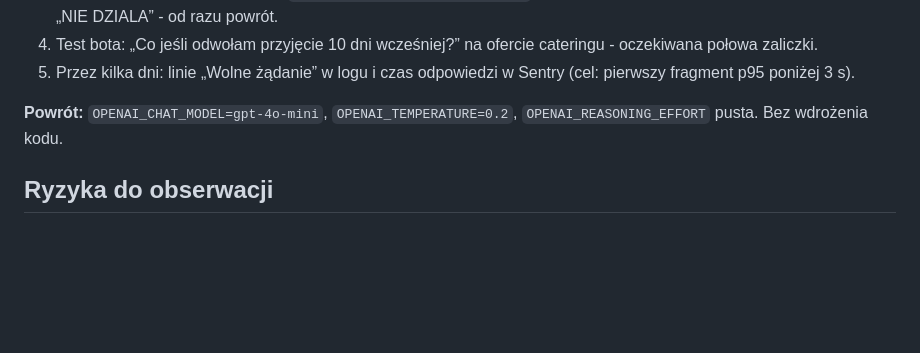
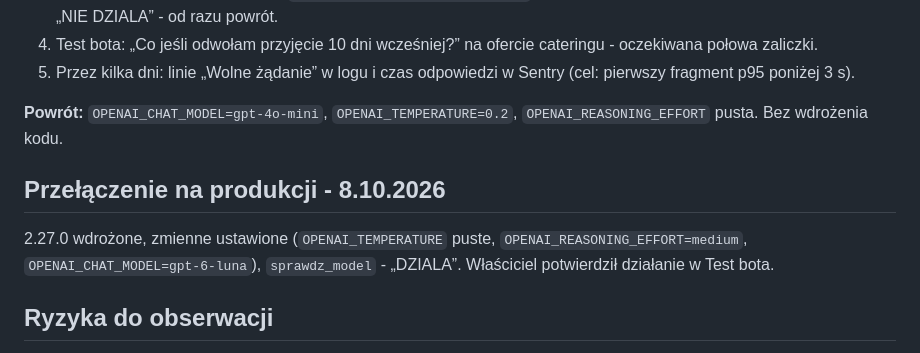
Before and after one commit to piatekkrzysztof/chatbot_project, a Markdown page: docs/wybor-modelu.md, the part around the change. Drawn GitHub-style; blank space fills up the shorter version.

```diff
--- a/docs/wybor-modelu.md
+++ b/docs/wybor-modelu.md
@@ -118,6 +118,12 @@ do decyzji, nie dowód na każdą bazę wiedzy.
 **Powrót:** `OPENAI_CHAT_MODEL=gpt-4o-mini`, `OPENAI_TEMPERATURE=0.2`,
 `OPENAI_REASONING_EFFORT` pusta. Bez wdrożenia kodu.
 
+## Przełączenie na produkcji - 8.10.2026
+
+2.27.0 wdrożone, zmienne ustawione (`OPENAI_TEMPERATURE` puste,
+`OPENAI_REASONING_EFFORT=medium`, `OPENAI_CHAT_MODEL=gpt-6-luna`),
+`sprawdz_model` - „DZIALA”. Właściciel potwierdził działanie w Test bota.
+
 ## Ryzyka do obserwacji
 
 - **Pusta odpowiedź:** limit 600 tokenów obejmuje rozumowanie. Przy `medium`
```
Also changed, not shown: docs/roadmapa-po-audycie.md (+8 -4 lines).
